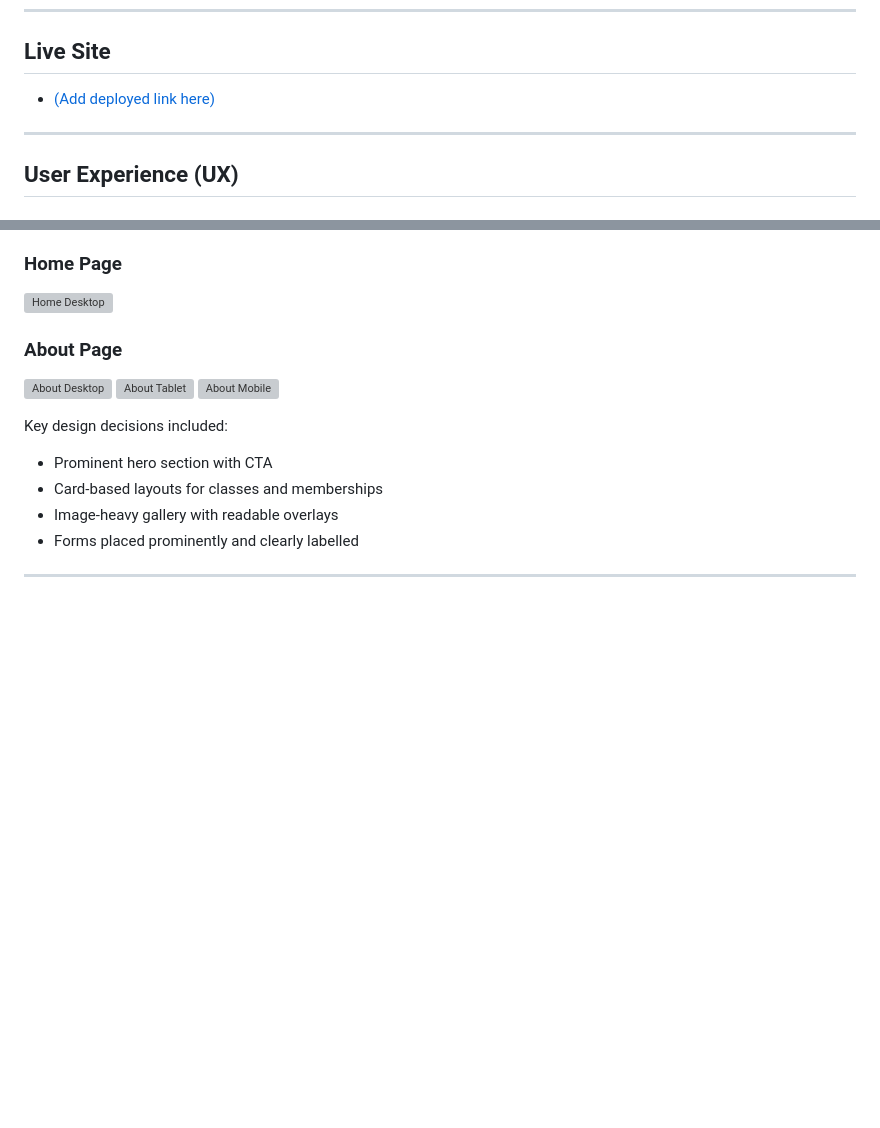
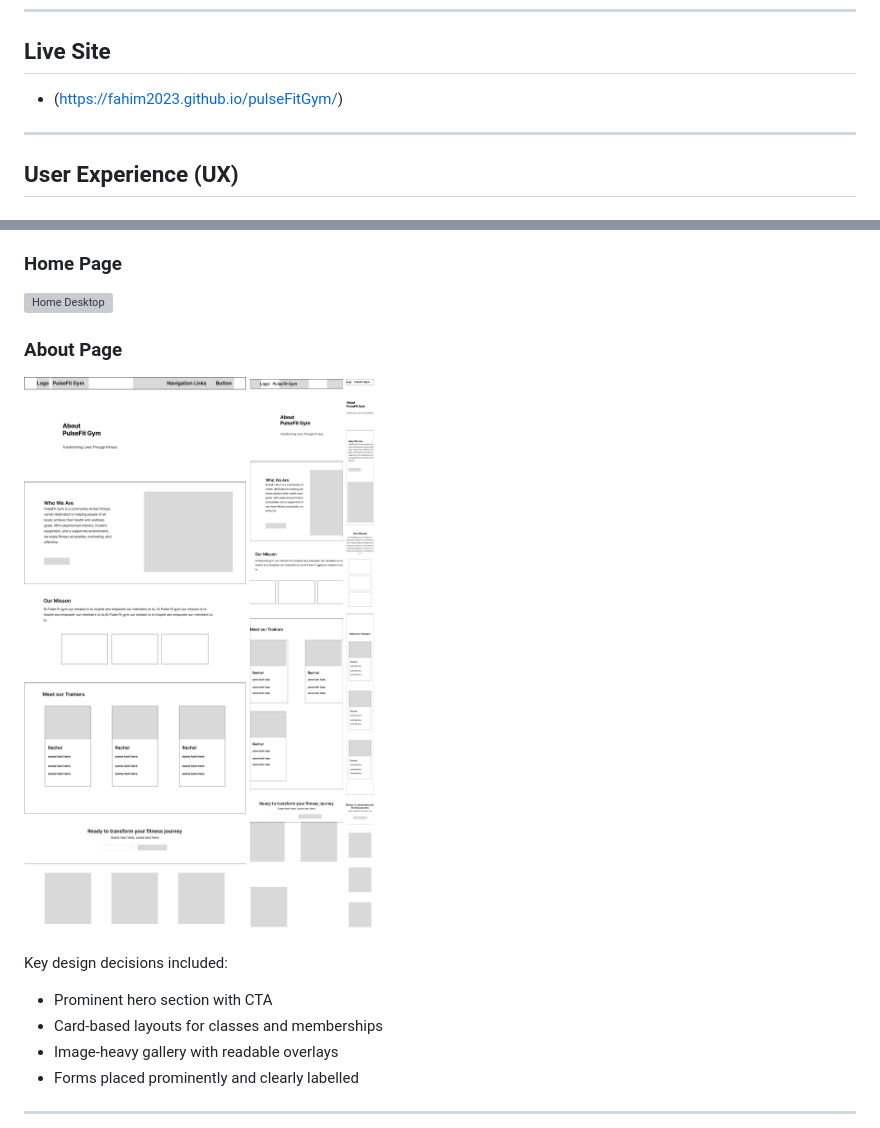
Before and after one commit to fahim2023/pulseFitGym, a Markdown page: README.md, 2 parts joined by grey strips. GitHub-like rendering; blank space fills up the shorter version; grey boxes are pictures that could not be loaded.

Commit message:
rectify readme links

```diff
--- a/README.md
+++ b/README.md
@@ -9,7 +9,7 @@ This project was built as a user-centric frontend milestone project, with a stro
 
 ## Live Site
 
-- [(Add deployed link here)](https://fahim2023.github.io/pulseFitGym/)
+- (https://fahim2023.github.io/pulseFitGym/)
 
 ---
 
@@ -81,9 +81,9 @@ Wireframes were created before development to plan layout and content hierarchy
 
 ### About Page
 
-![About Desktop](wireframes/aboutdesktop_wireframe.png)
-![About Tablet](wireframes/about-tablet.png)
-![About Mobile](wireframes/about-mobile.png)
+![About Desktop](/src/assets/wireframes/aboutdesktop_wireframe.png)
+![About Tablet](/src/assets/wireframes/about-tablet.png)
+![About Mobile](/src/assets/wireframes/about-mobile.png)
 
 Key design decisions included:
 
```
Also changed, not shown: other parts of README.md (+1 -1 lines).
